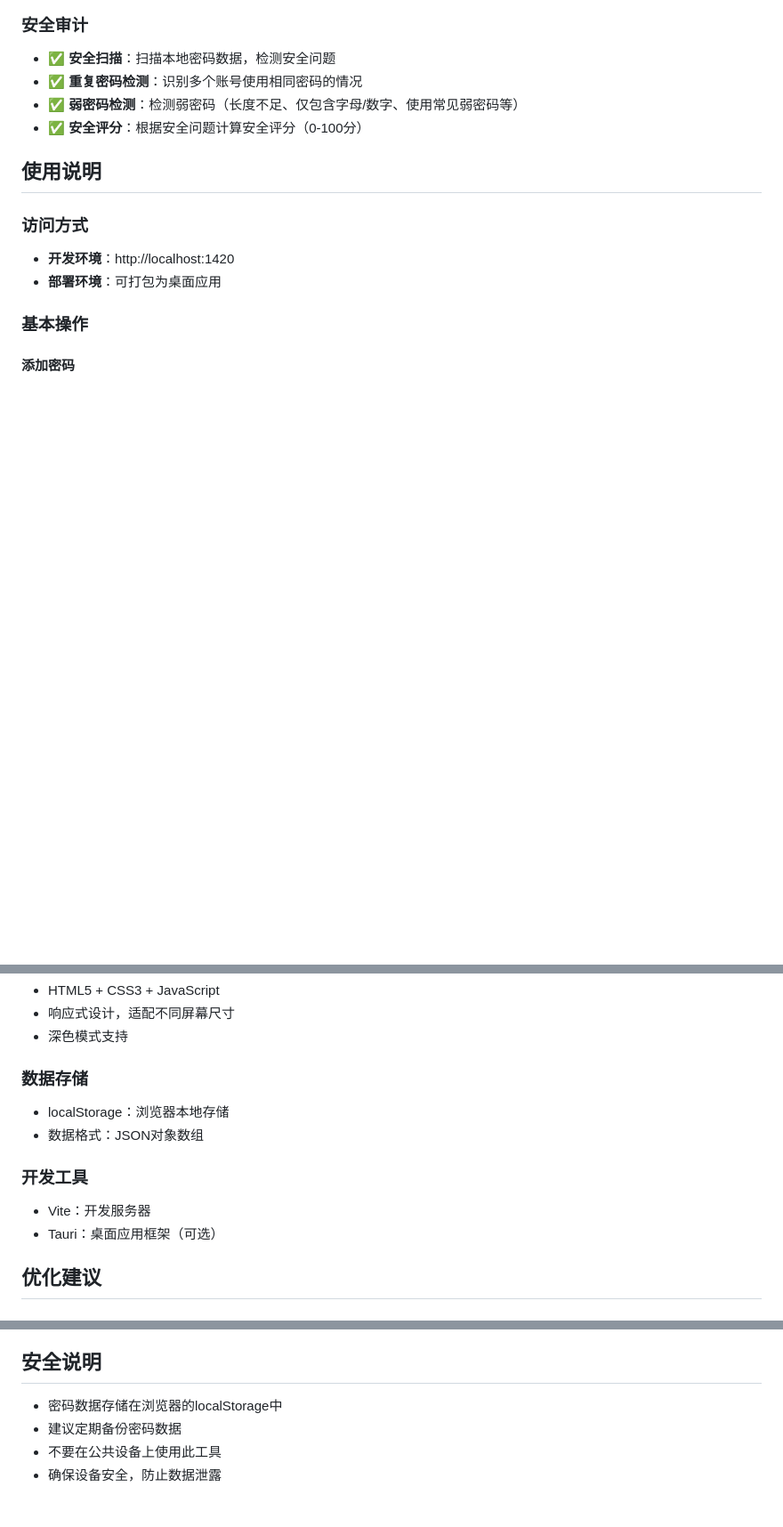
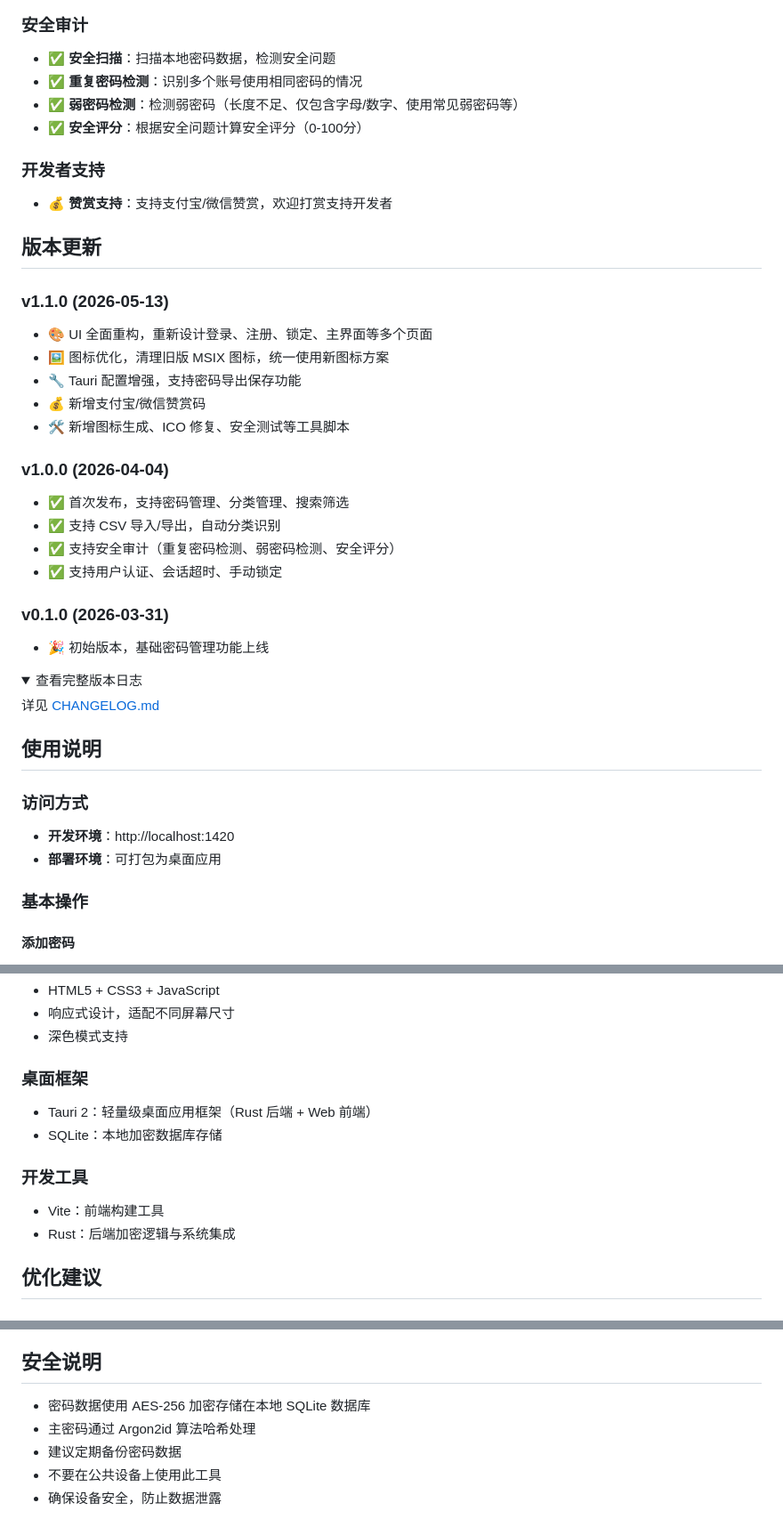
Before and after one commit to Dream22180971/YouRenTool, a Markdown page: README.md, 3 parts joined by grey strips. Shown at 89% size. Rendered like a GitHub page; folded sections open; blank space fills up the shorter version.

Commit message:
docs: 更新版本日志和README，同步v1.1.0更新内容
- CHANGELOG.md 新增 v1.1.0 版本记录
- README.md 新增版本更新章节，展示最近3个版本
- 更新技术实现说明（Tauri 2 + SQLite）
- 更新安全说明（AES-256加密存储）
- 新增开发者支持章节（赞赏支持）

```diff
--- a/README.md
+++ b/README.md
@@ -51,6 +51,34 @@
 - ✅ **重复密码检测**：识别多个账号使用相同密码的情况
 - ✅ **弱密码检测**：检测弱密码（长度不足、仅包含字母/数字、使用常见弱密码等）
 - ✅ **安全评分**：根据安全问题计算安全评分（0-100分）
+
+### 开发者支持
+- 💰 **赞赏支持**：支持支付宝/微信赞赏，欢迎打赏支持开发者
+
+## 版本更新
+
+### v1.1.0 (2026-05-13)
+- 🎨 UI 全面重构，重新设计登录、注册、锁定、主界面等多个页面
+- 🖼️ 图标优化，清理旧版 MSIX 图标，统一使用新图标方案
+- 🔧 Tauri 配置增强，支持密码导出保存功能
+- 💰 新增支付宝/微信赞赏码
+- 🛠️ 新增图标生成、ICO 修复、安全测试等工具脚本
+
+### v1.0.0 (2026-04-04)
+- ✅ 首次发布，支持密码管理、分类管理、搜索筛选
+- ✅ 支持 CSV 导入/导出，自动分类识别
+- ✅ 支持安全审计（重复密码检测、弱密码检测、安全评分）
+- ✅ 支持用户认证、会话超时、手动锁定
+
+### v0.1.0 (2026-03-31)
+- 🎉 初始版本，基础密码管理功能上线
+
+<details>
+<summary>查看完整版本日志</summary>
+
+详见 [CHANGELOG.md](./CHANGELOG.md)
+
+</details>
 
 ## 使用说明
 
@@ -135,13 +163,13 @@
 - 响应式设计，适配不同屏幕尺寸
 - 深色模式支持
 
-### 数据存储
-- localStorage：浏览器本地存储
-- 数据格式：JSON对象数组
+### 桌面框架
+- Tauri 2：轻量级桌面应用框架（Rust 后端 + Web 前端）
+- SQLite：本地加密数据库存储
 
 ### 开发工具
-- Vite：开发服务器
-- Tauri：桌面应用框架（可选）
+- Vite：前端构建工具
+- Rust：后端加密逻辑与系统集成
 
 ## 优化建议
 
@@ -255,7 +283,8 @@
 
 ## 安全说明
 
-- 密码数据存储在浏览器的localStorage中
+- 密码数据使用 AES-256 加密存储在本地 SQLite 数据库
+- 主密码通过 Argon2id 算法哈希处理
 - 建议定期备份密码数据
 - 不要在公共设备上使用此工具
 - 确保设备安全，防止数据泄露
```
Also changed, not shown: CHANGELOG.md (+13 -0 lines).
